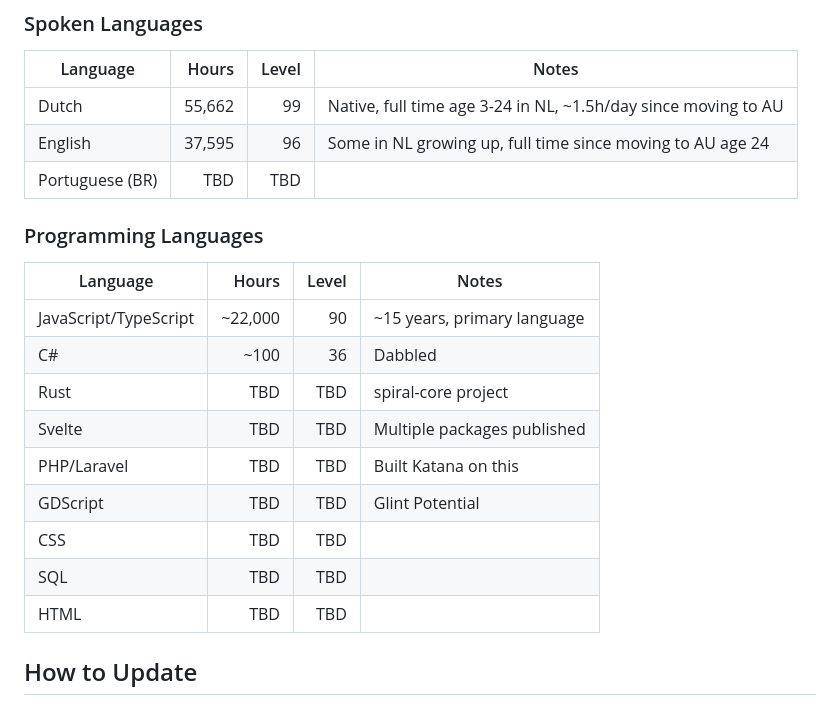
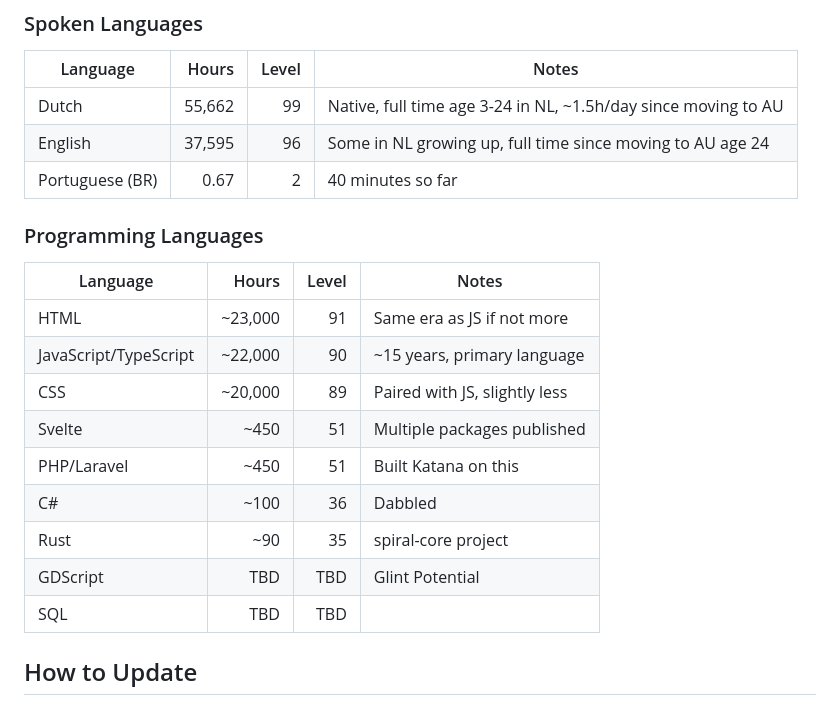
Before and after one commit to SaintPepsi/ianhogers.dev, a Markdown page: LANGUAGES.md, the part around the change. Rendered like a GitHub page.

Commit message:
fill in language hours: Rust 35, PT 2, Svelte/PHP 51, CSS 89, HTML 91

```diff
--- a/LANGUAGES.md
+++ b/LANGUAGES.md
@@ -46,21 +46,21 @@ Hours for level L = RS_XP(L) / 13,034,431 * 50,000
 |----------|------:|------:|-------|
 | Dutch | 55,662 | 99 | Native, full time age 3-24 in NL, ~1.5h/day since moving to AU |
 | English | 37,595 | 96 | Some in NL growing up, full time since moving to AU age 24 |
-| Portuguese (BR) | TBD | TBD | |
+| Portuguese (BR) | 0.67 | 2 | 40 minutes so far |
 
 ### Programming Languages
 
 | Language | Hours | Level | Notes |
 |----------|------:|------:|-------|
+| HTML | ~23,000 | 91 | Same era as JS if not more |
 | JavaScript/TypeScript | ~22,000 | 90 | ~15 years, primary language |
+| CSS | ~20,000 | 89 | Paired with JS, slightly less |
+| Svelte | ~450 | 51 | Multiple packages published |
+| PHP/Laravel | ~450 | 51 | Built Katana on this |
 | C# | ~100 | 36 | Dabbled |
-| Rust | TBD | TBD | spiral-core project |
-| Svelte | TBD | TBD | Multiple packages published |
-| PHP/Laravel | TBD | TBD | Built Katana on this |
+| Rust | ~90 | 35 | spiral-core project |
 | GDScript | TBD | TBD | Glint Potential |
-| CSS | TBD | TBD | |
 | SQL | TBD | TBD | |
-| HTML | TBD | TBD | |
 
 ## How to Update
 
```
